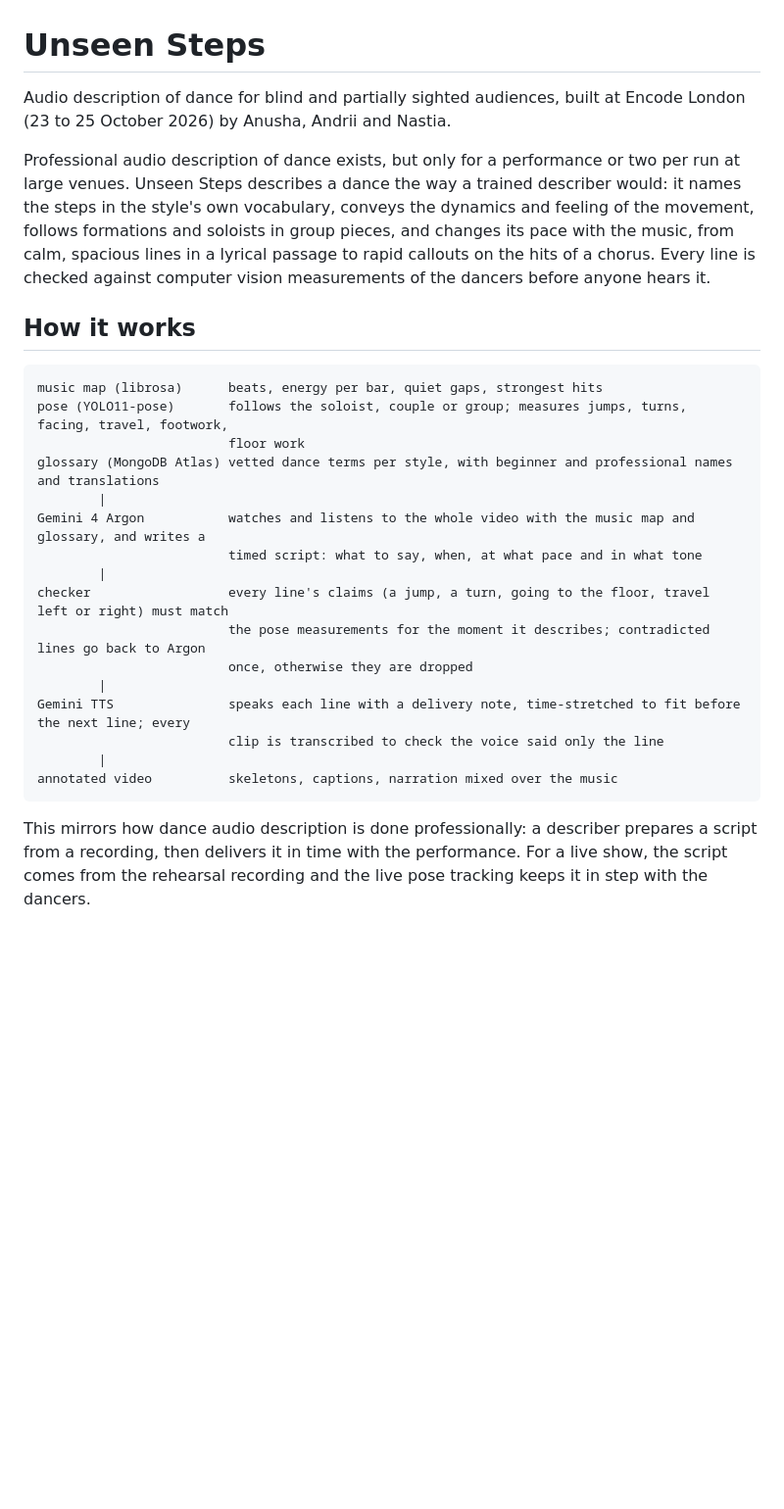
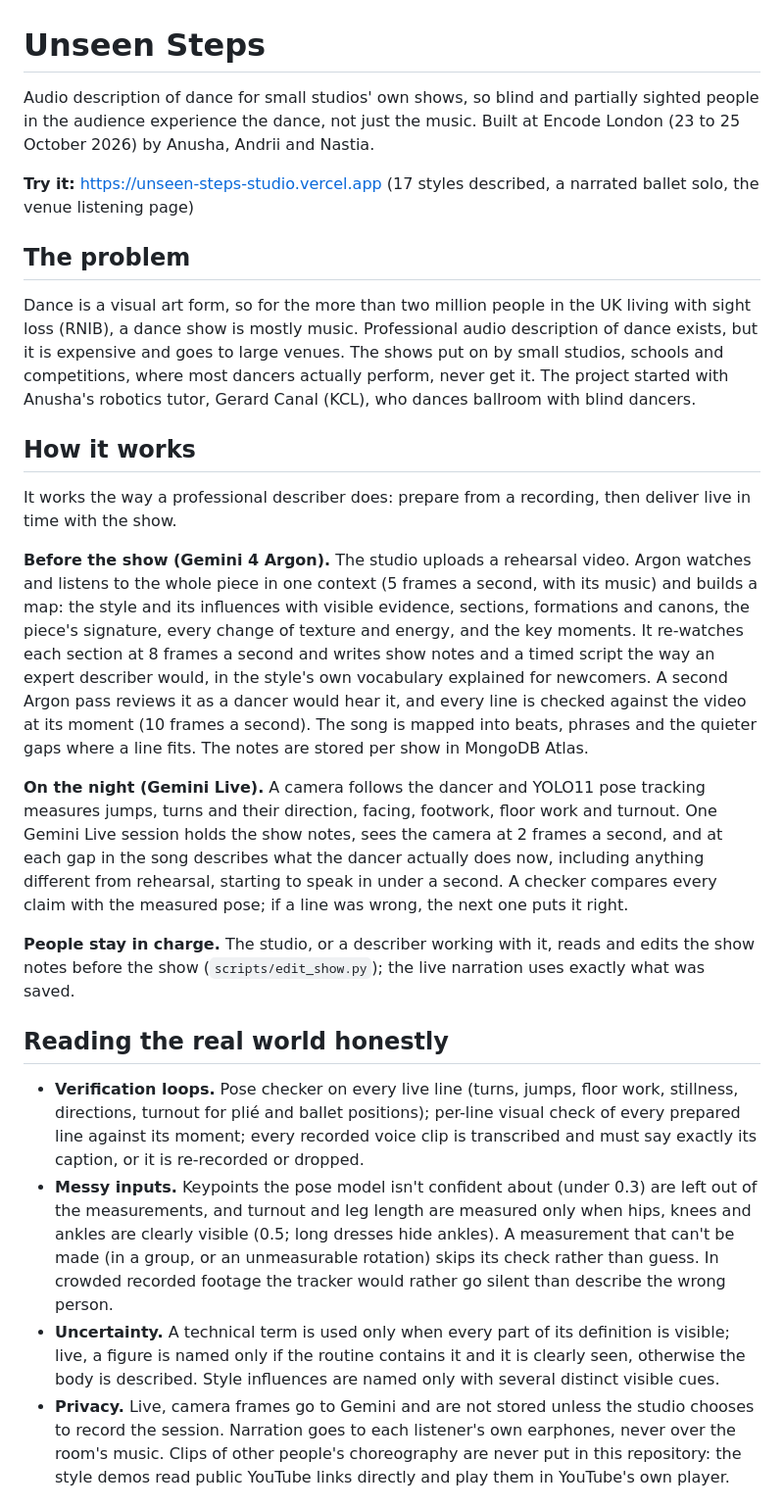
Before and after one commit to anushaisawesome/unseen-steps, a Markdown page: README.md, the part around one of its changes. Shown at 98% size. Drawn GitHub-style; blank space fills up the shorter version.

````diff
--- a/README.md
+++ b/README.md
@@ -1,35 +1,52 @@
 # Unseen Steps
 
-Audio description of dance for blind and partially sighted audiences, built at Encode London (23 to 25 October
-2026) by Anusha, Andrii and Nastia.
+Audio description of dance for small studios' own shows, so blind and partially sighted people in the audience
+experience the dance, not just the music. Built at Encode London (23 to 25 October 2026) by Anusha, Andrii and Nastia.
 
-Professional audio description of dance exists, but only for a performance or two per run at large venues.
-Unseen Steps describes a dance the way a trained describer would: it names the steps in the style's own
-vocabulary, conveys the dynamics and feeling of the movement, follows formations and soloists in group pieces,
-and changes its pace with the music, from calm, spacious lines in a lyrical passage to rapid callouts on the hits
-of a chorus. Every line is checked against computer vision measurements of the dancers before anyone hears it.
+**Try it:** https://unseen-steps-studio.vercel.app (17 styles described, a narrated ballet solo, the venue listening page)
+
+## The problem
+
+Dance is a visual art form, so for the more than two million people in the UK living with sight loss (RNIB), a dance
+show is mostly music. Professional audio description of dance exists, but it is expensive and goes to large venues.
+The shows put on by small studios, schools and competitions, where most dancers actually perform, never get it. The
+project started with Anusha's robotics tutor, Gerard Canal (KCL), who dances ballroom with blind dancers.
 
 ## How it works
 
-```
-music map (librosa)      beats, energy per bar, quiet gaps, strongest hits
-pose (YOLO11-pose)       follows the soloist, couple or group; measures jumps, turns, facing, travel, footwork,
-                         floor work
-glossary (MongoDB Atlas) vetted dance terms per style, with beginner and professional names and translations
-        |
-Gemini 4 Argon           watches and listens to the whole video with the music map and glossary, and writes a
-                         timed script: what to say, when, at what pace and in what tone
-        |
-checker                  every line's claims (a jump, a turn, going to the floor, travel left or right) must match
-                         the pose measurements for the moment it describes; contradicted lines go back to Argon
-                         once, otherwise they are dropped
-        |
-Gemini TTS               speaks each line with a delivery note, time-stretched to fit before the next line; every
-                         clip is transcribed to check the voice said only the line
-        |
-annotated video          skeletons, captions, narration mixed over the music
-```
+It works the way a professional describer does: prepare from a recording, then deliver live in time with the show.
 
-This mirrors how dance audio description is done professionally: a describer prepares a script from a recording,
-then delivers it in time with the performance. For a live show, the script comes from the rehearsal recording and
-the live pose tracking keeps it in step with the dancers.
+**Before the show (Gemini 4 Argon).** The studio uploads a rehearsal video. Argon watches and listens to the whole
+piece in one context (5 frames a second, with its music) and builds a map: the style and its influences with visible
+evidence, sections, formations and canons, the piece's signature, every change of texture and energy, and the key
+moments. It re-watches each section at 8 frames a second and writes show notes and a timed script the way an expert
+describer would, in the style's own vocabulary explained for newcomers. A second Argon pass reviews it as a dancer
+would hear it, and every line is checked against the video at its moment (10 frames a second). The song is mapped
+into beats, phrases and the quieter gaps where a line fits. The notes are stored per show in MongoDB Atlas.
+
+**On the night (Gemini Live).** A camera follows the dancer and YOLO11 pose tracking measures jumps, turns and their
+direction, facing, footwork, floor work and turnout. One Gemini Live session holds the show notes, sees the camera at
+2 frames a second, and at each gap in the song describes what the dancer actually does now, including anything
+different from rehearsal, starting to speak in under a second. A checker compares every claim with the measured pose;
+if a line was wrong, the next one puts it right.
+
+**People stay in charge.** The studio, or a describer working with it, reads and edits the show notes before the show
+(`scripts/edit_show.py`); the live narration uses exactly what was saved.
+
+## Reading the real world honestly
+
+- **Verification loops.** Pose checker on every live line (turns, jumps, floor work, stillness, directions, turnout
+  for plié and ballet positions); per-line visual check of every prepared line against its moment; every recorded
+  voice clip is transcribed and must say exactly its caption, or it is re-recorded or dropped.
+- **Messy inputs.** Keypoints the pose model isn't confident about (under 0.3) are left out of the measurements, and
+  turnout and leg length are measured only when hips, knees and ankles are clearly visible (0.5; long dresses hide
+  ankles). A measurement that can't be made (in a group, or an unmeasurable rotation) skips its check rather than
+  guess. In crowded recorded footage the tracker would rather go silent than describe the wrong person.
+- **Uncertainty.** A technical term is used only when every part of its definition is visible; live, a figure is
+  named only if the routine contains it and it is clearly seen, otherwise the body is described. Style influences are
+  named only with several distinct visible cues.
+- **Privacy.** Live, camera frames go to Gemini and are not stored unless the studio chooses to record the session.
+  Narration goes to each listener's own earphones, never over the room's music. Clips of other people's
+  choreography are never put in this repository: the style demos read public YouTube links directly and play them in
+  YouTube's own player.
+
````
Also changed, not shown: other parts of README.md (+50 -62 lines), CLAUDE.md (+18 -0 lines).
